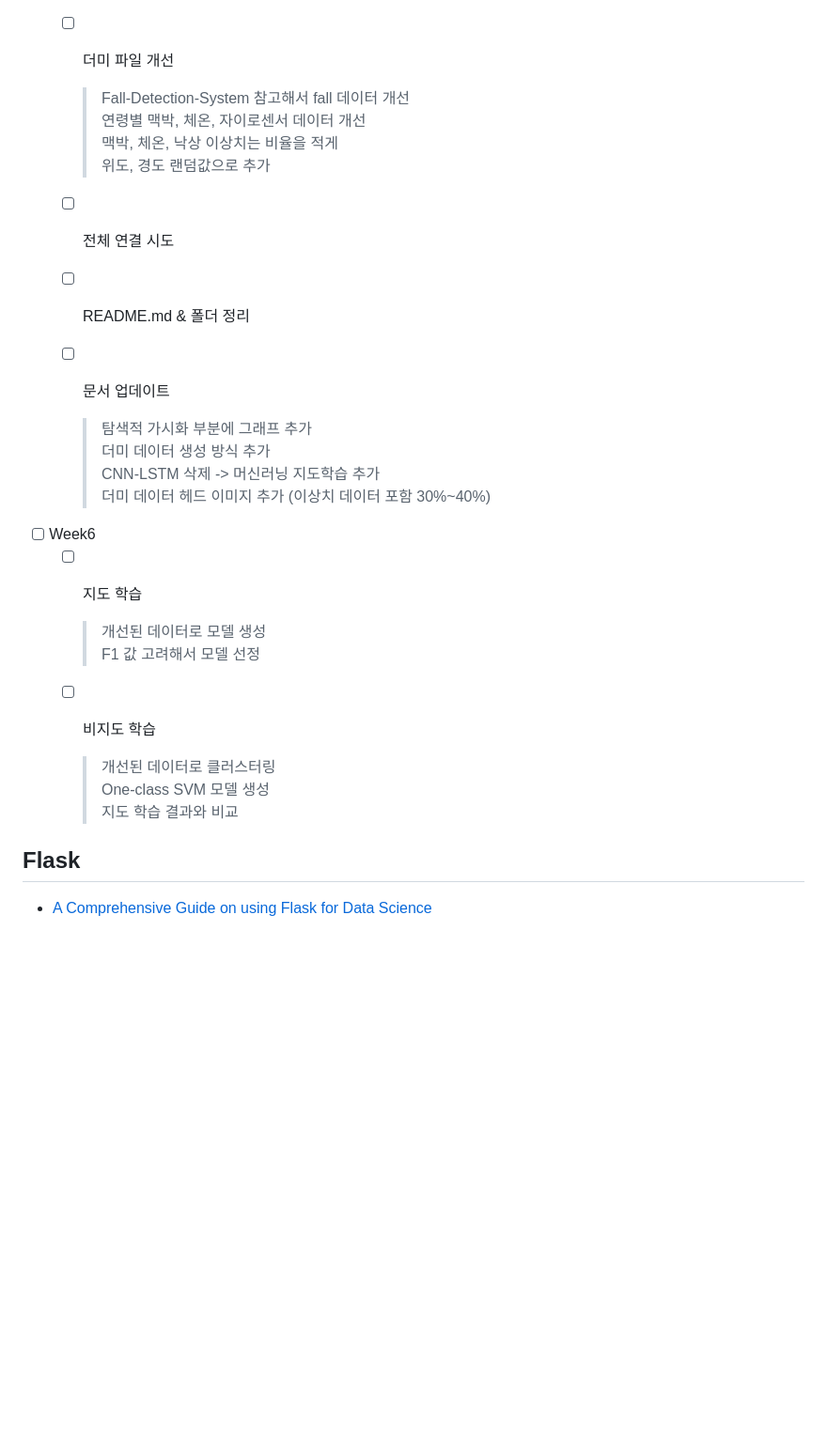
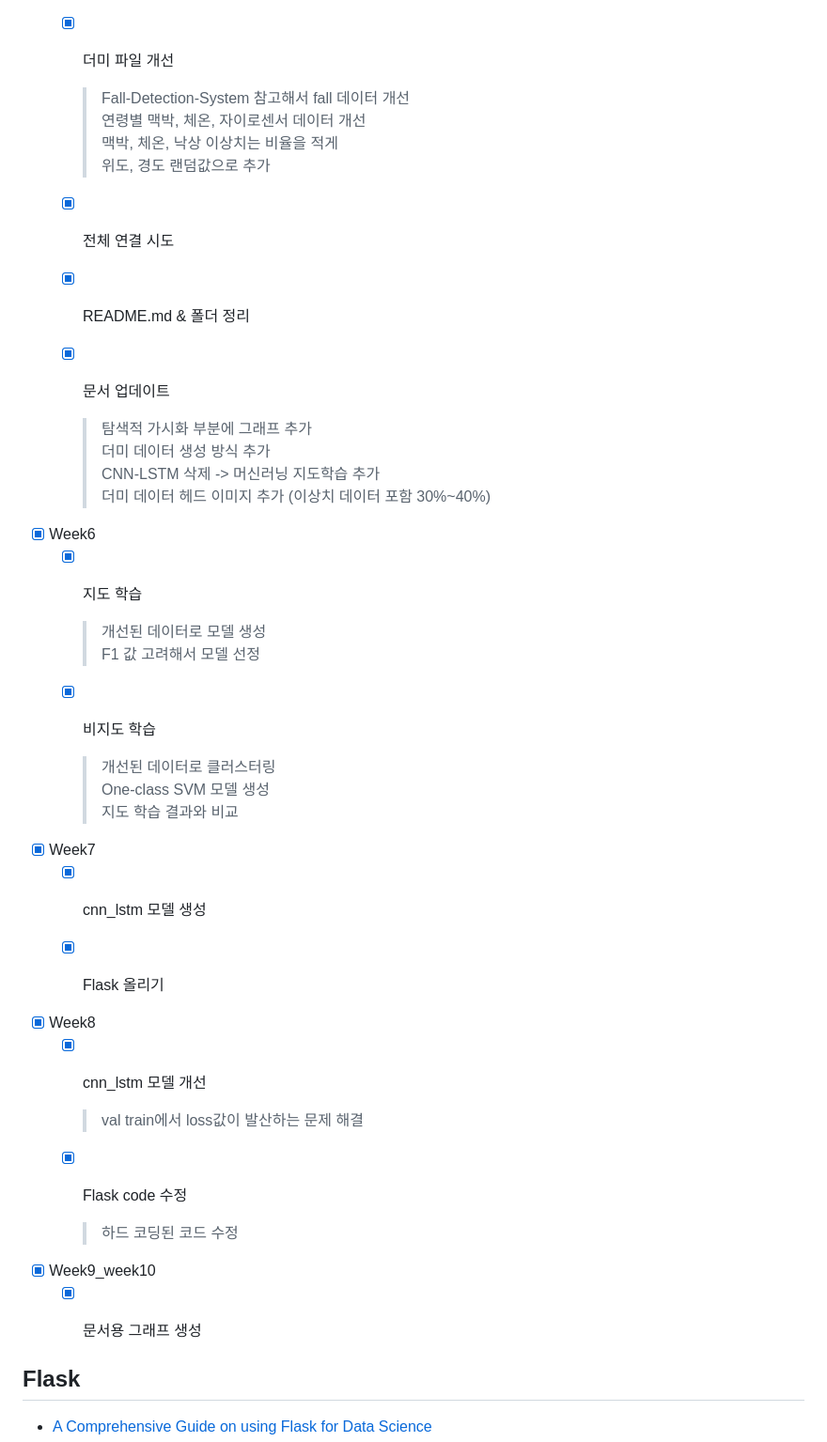
Before and after one commit to DANU011/WorkerSafety, a Markdown page: DA/README.md, the part around one of its changes. Shown at 94% size. Rendered like a GitHub page; blank space fills up the shorter version.

```diff
--- a/DA/README.md
+++ b/DA/README.md
@@ -64,29 +64,46 @@ jupyter lab
 독립변수 및 종속변수와 관련된 전처리 확정 (입력)
 Flask를 사용해서 "/predict" api를 작동
 
-  - [ ] 더미 파일 개선
+  - [X] 더미 파일 개선
     > Fall-Detection-System 참고해서 fall 데이터 개선
 연령별 맥박, 체온, 자이로센서 데이터 개선
 맥박, 체온, 낙상 이상치는 비율을 적게
 위도, 경도 랜덤값으로 추가
 
-  - [ ] 전체 연결 시도
-  - [ ] README.md & 폴더 정리
-  - [ ] 문서 업데이트
+  - [X] 전체 연결 시도
+  - [X] README.md & 폴더 정리
+  - [X] 문서 업데이트
     > 탐색적 가시화 부분에 그래프 추가
 더미 데이터 생성 방식 추가
 CNN-LSTM 삭제 -> 머신러닝 지도학습 추가
 더미 데이터 헤드 이미지 추가 (이상치 데이터 포함 30%~40%)
 
 
-- [ ] Week6
-  - [ ] 지도 학습
+- [X] Week6
+  - [X] 지도 학습
     > 개선된 데이터로 모델 생성
 F1 값 고려해서 모델 선정
-  - [ ] 비지도 학습
+  - [X] 비지도 학습
     > 개선된 데이터로 클러스터링
 One-class SVM 모델 생성
 지도 학습 결과와 비교
+
+
+- [X] Week7
+  - [X] cnn_lstm 모델 생성
+  - [X] Flask 올리기
+
+
+- [X] Week8
+  - [X] cnn_lstm 모델 개선
+    > val train에서 loss값이 발산하는 문제 해결
+  - [X] Flask code 수정
+    > 하드 코딩된 코드 수정
+
+
+- [X] Week9_week10
+  - [X] 문서용 그래프 생성
+
 
 
 ## Flask
```
Also changed, not shown: other parts of DA/README.md (+1 -1 lines).
